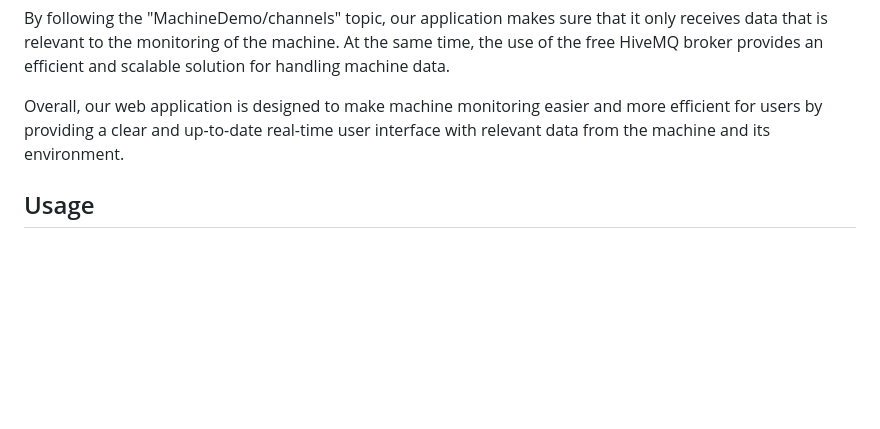
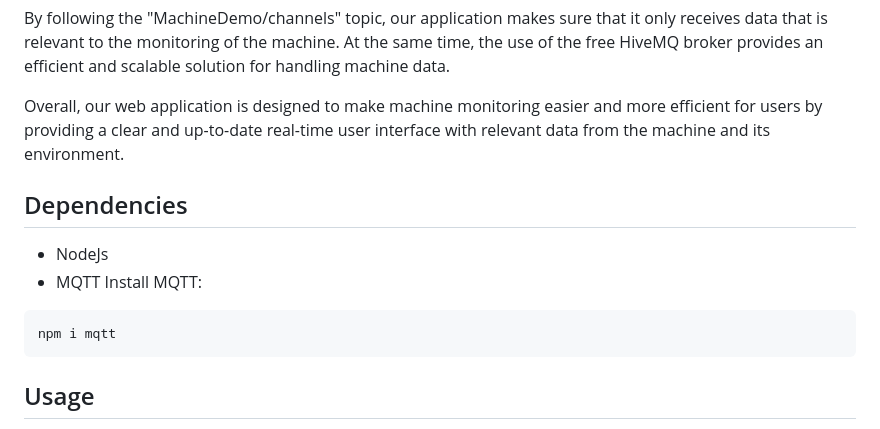
Before and after one commit to j03rul4nd/uix-mqtt, a Markdown page: README.md, the part around the change. Rendered like a GitHub page; blank space fills up the shorter version.

Commit message:
readme mqtt dependencies

````diff
--- a/README.md
+++ b/README.md
@@ -15,8 +15,13 @@ In addition, the web app is designed to update the data automatically as new dat
 By following the "MachineDemo/channels" topic, our application makes sure that it only receives data that is relevant to the monitoring of the machine. At the same time, the use of the free HiveMQ broker provides an efficient and scalable solution for handling machine data.
 
 Overall, our web application is designed to make machine monitoring easier and more efficient for users by providing a clear and up-to-date real-time user interface with relevant data from the machine and its environment.
-
-
+## Dependencies
+- NodeJs
+- MQTT
+Install MQTT:
+```
+npm i mqtt
+```
 ## Usage
 To use the Web App MQTT Broker Connect, you need to install it on a server and access the corresponding URL. The application has been tested with Apache2 on Ubuntu, but it should work with other web servers as well.
 1. Clone the repository to your server.
````
